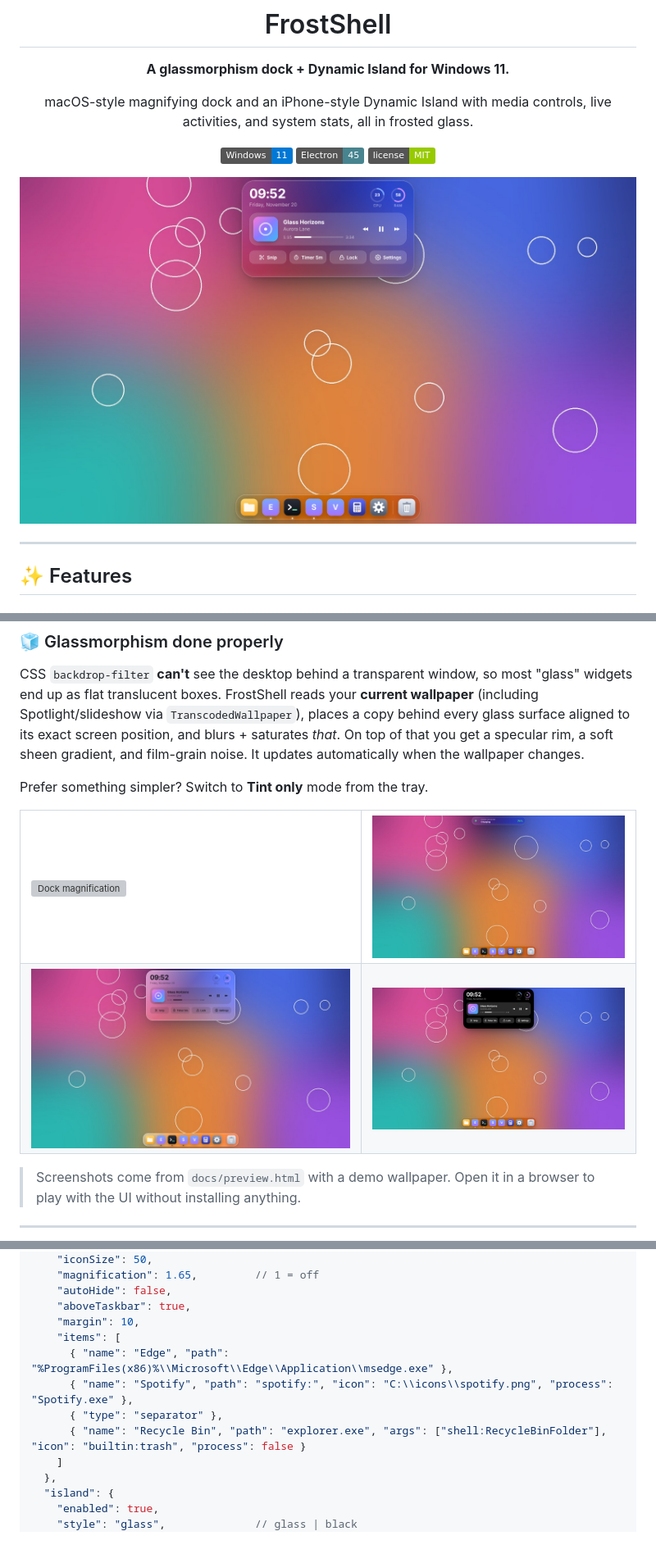
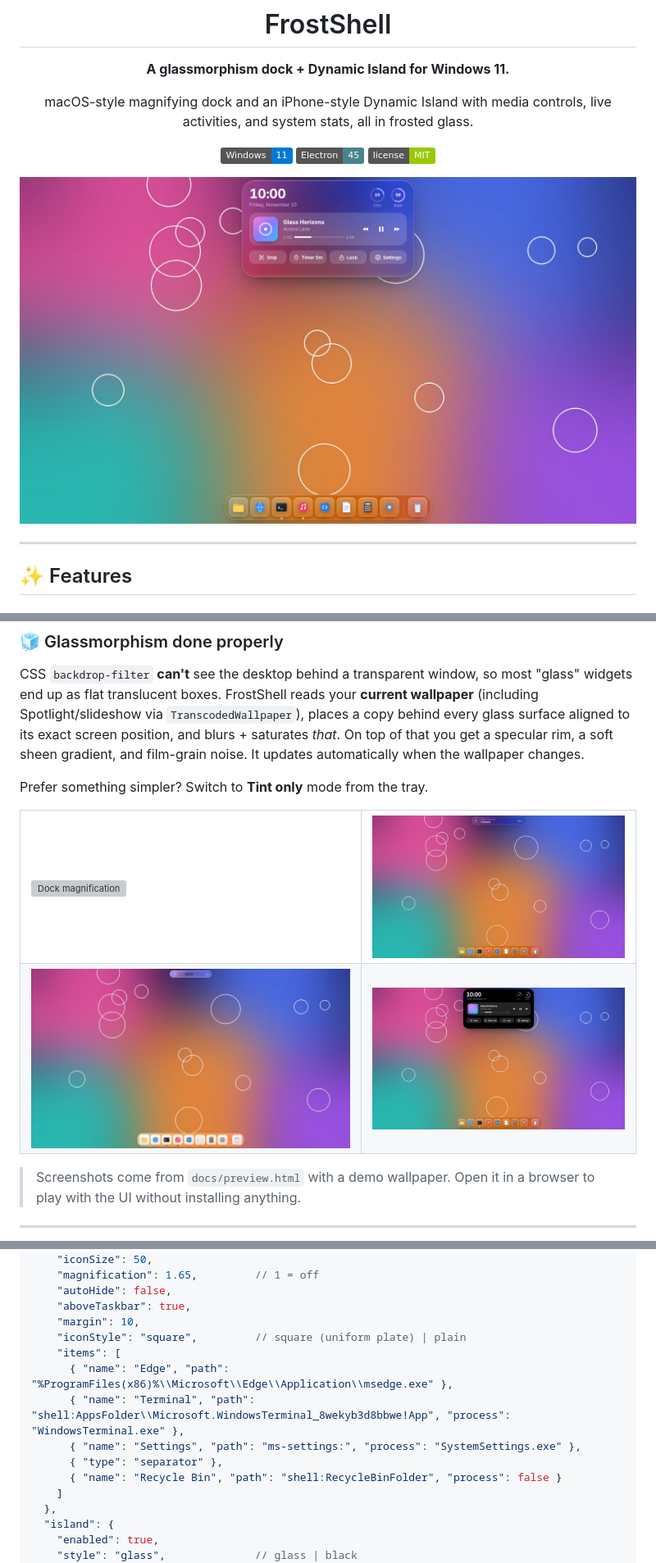
Before and after one commit to gilbertknny/customDock, a Markdown page: README.md, 3 parts joined by grey strips. Shown at 82% size. GitHub-like rendering; pictures changed too: docs/activity.png, docs/black.png, docs/expanded.png; badges without logos; blank space fills up the shorter version; grey boxes are pictures that could not be loaded.

```diff
--- a/README.md
+++ b/README.md
@@ -104,11 +105,13 @@ Everything lives in `%APPDATA%\FrostShell\config.json` (tray → *Edit config…
     "autoHide": false,
     "aboveTaskbar": true,
     "margin": 10,
+    "iconStyle": "square",         // square (uniform plate) | plain
     "items": [
       { "name": "Edge", "path": "%ProgramFiles(x86)%\\Microsoft\\Edge\\Application\\msedge.exe" },
-      { "name": "Spotify", "path": "spotify:", "icon": "C:\\icons\\spotify.png", "process": "Spotify.exe" },
+      { "name": "Terminal", "path": "shell:AppsFolder\\Microsoft.WindowsTerminal_8wekyb3d8bbwe!App", "process": "WindowsTerminal.exe" },
+      { "name": "Settings", "path": "ms-settings:", "process": "SystemSettings.exe" },
       { "type": "separator" },
-      { "name": "Recycle Bin", "path": "explorer.exe", "args": ["shell:RecycleBinFolder"], "icon": "builtin:trash", "process": false }
+      { "name": "Recycle Bin", "path": "shell:RecycleBinFolder", "process": false }
     ]
   },
   "island": {
```
Also changed, not shown: other parts of README.md (+7 -5 lines), 10 other files.
